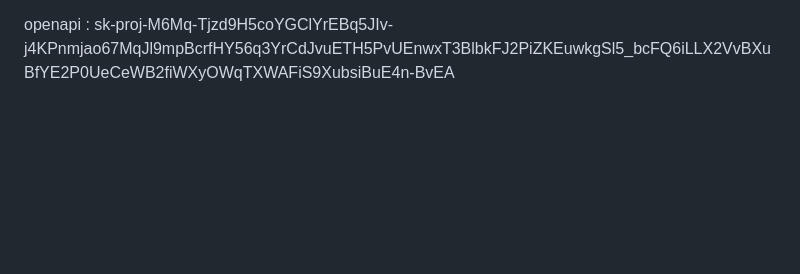
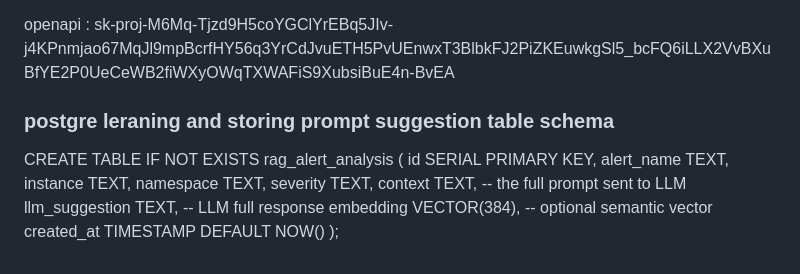
Before and after one commit to sreepathysois/Agentic-AI-Troubleshooting-Kubernetes-RAG-Pipeline, a Markdown page: README.md, the part around the change. Rendered like a GitHub page; blank space fills up the shorter version.

```diff
--- a/README.md
+++ b/README.md
@@ -223,3 +223,18 @@ Playbook Excerpt:
 
 
 openapi : 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
+
+
+### postgre leraning and storing prompt suggestion table schema
+
+CREATE TABLE IF NOT EXISTS rag_alert_analysis (
+    id SERIAL PRIMARY KEY,
+    alert_name TEXT,
+    instance TEXT,
+    namespace TEXT,
+    severity TEXT,
+    context TEXT,           -- the full prompt sent to LLM
+    llm_suggestion TEXT,    -- LLM full response
+    embedding VECTOR(384),  -- optional semantic vector
+    created_at TIMESTAMP DEFAULT NOW()
+);
```
